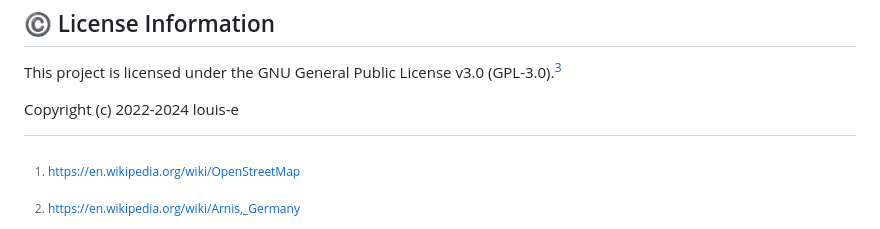
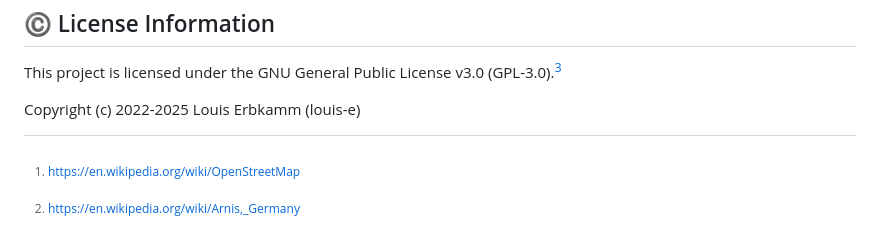
Before and after one commit to jdogrocks/minecraft-map-factory, a Markdown page: README.md, the part around the change. Drawn GitHub-style.

```diff
--- a/README.md
+++ b/README.md
@@ -115,7 +115,7 @@ This section is dedicated to recognizing and celebrating the outstanding contrib
 ## :copyright: License Information
 This project is licensed under the GNU General Public License v3.0 (GPL-3.0).[^3]
 
-Copyright (c) 2022-2024 louis-e
+Copyright (c) 2022-2025 Louis Erbkamm (louis-e)
 
 [^1]: https://en.wikipedia.org/wiki/OpenStreetMap
 
```
